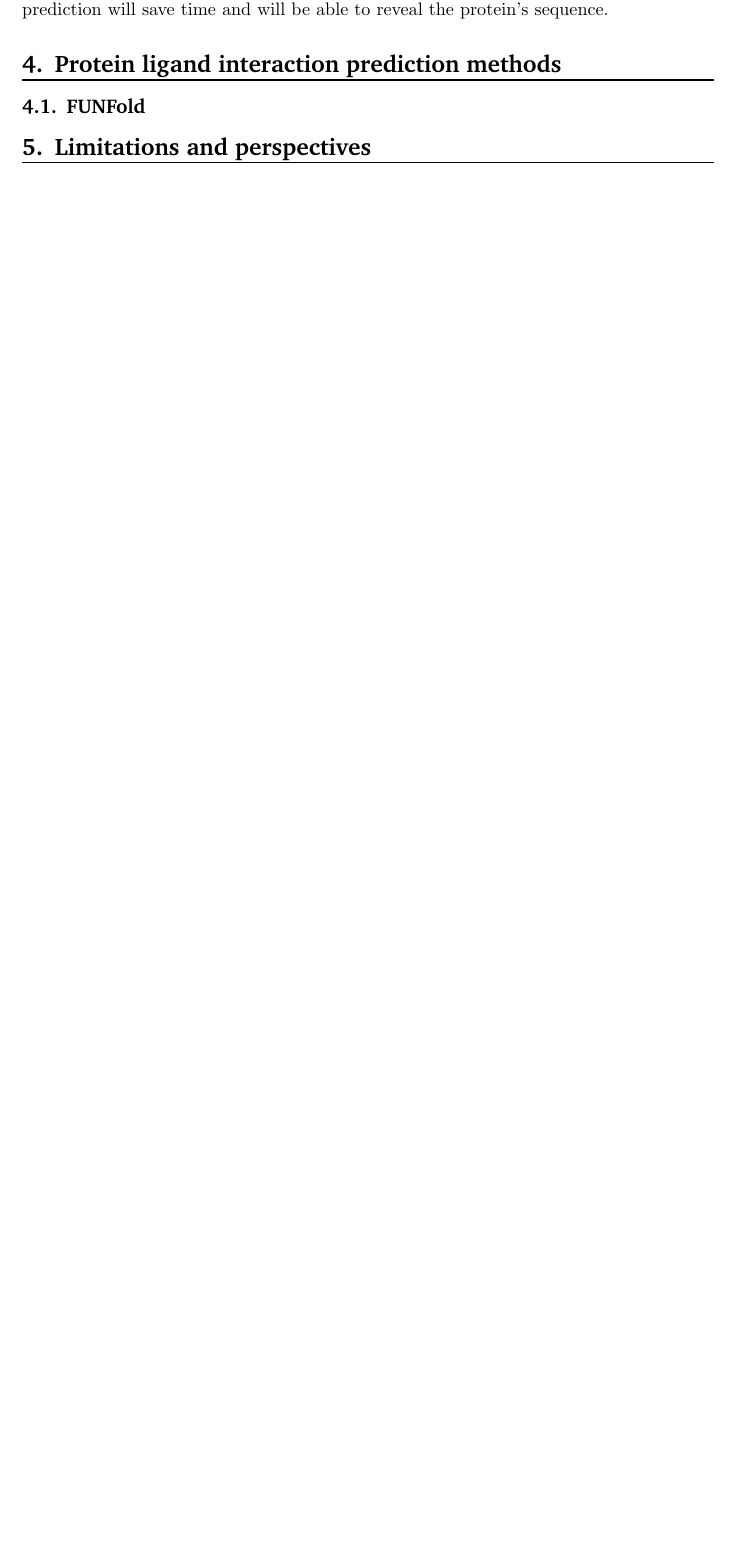
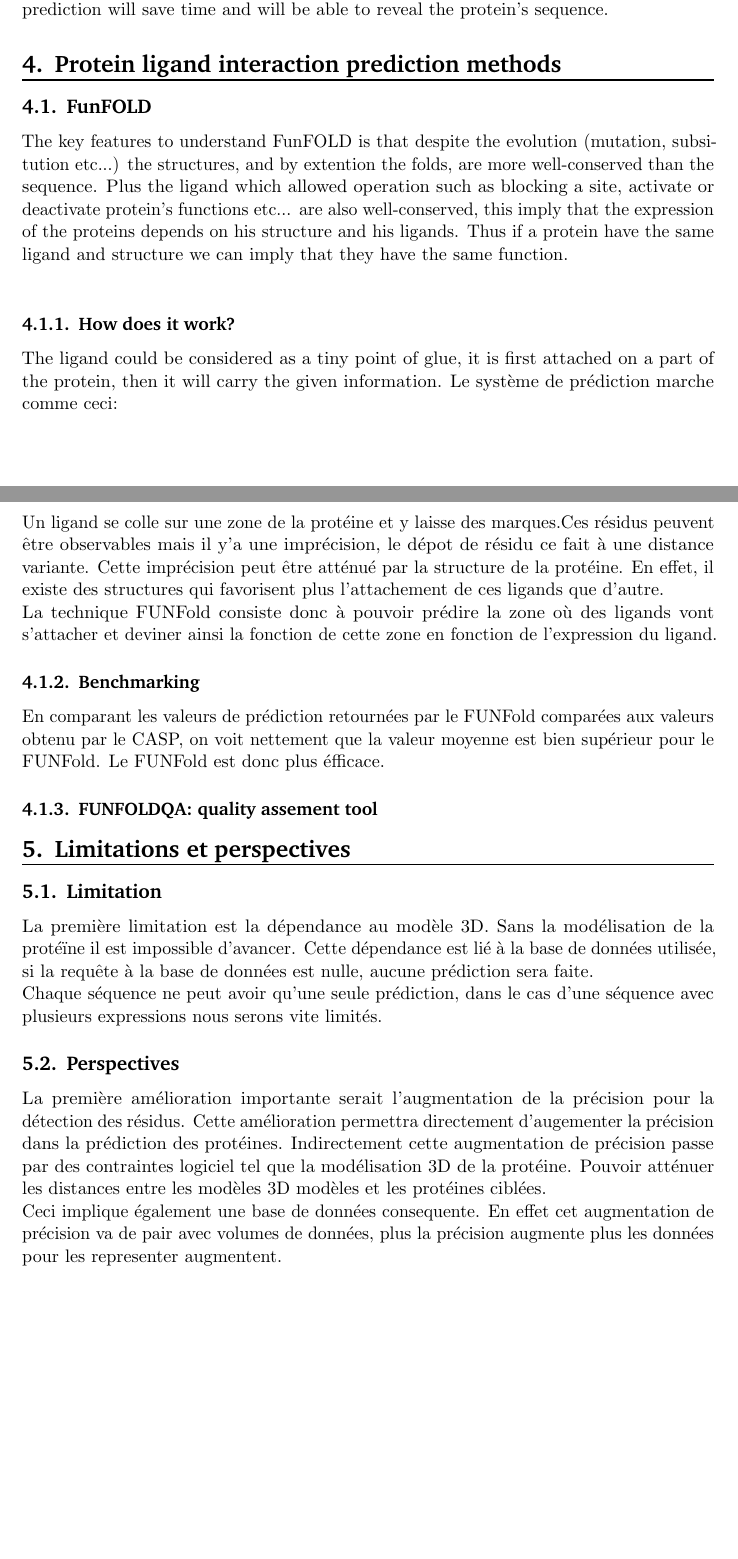
Before and after one commit to hellessar/bio-informatique-rapport, a LaTeX document (rapport bio info/rapport main.tex, which reads rapport bio info/Limitationsandperspectives.tex, rapport bio info/Proteinligandinteractionpredictionmethods.tex): part of page 3 of 3 before the commit and two parts of pages 3 and 4 of 4 after it, the two joined at a grey line, cut so that both start at the same text, the shorter picture padded with empty space. Compiled offline with pdfLaTeX.

Commit message:
new version

```diff
--- a/rapport bio info/Limitationsandperspectives.tex
+++ b/rapport bio info/Limitationsandperspectives.tex
@@ -1 +1,9 @@
-\section{Limitations and perspectives}
+\section{Limitations et perspectives}
+\subsection{Limitation}
+La première limitation est la dépendance au modèle 3D. Sans la modélisation de la protéïne il est impossible d'avancer. Cette dépendance est lié à la base de données utilisée, si la requête à la base de données est nulle, aucune prédiction sera faite.
+\newline
+Chaque séquence ne peut avoir qu'une seule prédiction, dans le cas d'une séquence avec plusieurs expressions nous serons vite limités.
+\subsection{Perspectives}
+La première amélioration importante serait l'augmentation de la précision pour la détection des résidus. Cette amélioration permettra directement d'augementer la précision dans la prédiction des protéines. Indirectement cette augmentation de précision passe par des contraintes logiciel tel que la modélisation 3D de la protéine. Pouvoir atténuer les distances entre les modèles  3D modèles et les protéines ciblées.
+\newline
+Ceci implique également une base de données consequente. En effet cet augmentation de précision va de pair avec volumes de données, plus la précision augmente plus les données pour les representer augmentent.
--- a/rapport bio info/Proteinligandinteractionpredictionmethods.tex
+++ b/rapport bio info/Proteinligandinteractionpredictionmethods.tex
@@ -1,2 +1,14 @@
 \section{Protein ligand interaction prediction methods}
-\subsection{FUNFold}
+\subsection{FunFOLD}
+The key features to understand FunFOLD is that despite the evolution (mutation, subsitution etc...) the structures, and by extention the folds, are more well-conserved than the sequence. Plus the ligand which allowed operation such as blocking a site, activate or deactivate protein's functions etc... are also well-conserved, this imply that the expression of the proteins depends on his structure and his ligands. Thus if a protein have the same ligand and structure we can imply that they have the same function.
+\newline
+\subsubsection{How does it work?}
+The ligand could be considered as a tiny point of glue, it is first attached on a part of the protein, then it will carry the given information.
+Le système de prédiction marche comme ceci:
+\newline
+Un ligand se colle sur une zone de la protéine et y laisse des marques.Ces résidus peuvent être observables mais il y'a une imprécision, le dépot de résidu ce fait à une distance variante. Cette imprécision peut être atténué par la structure de la protéine. En effet, il existe des structures qui favorisent plus l'attachement de ces ligands que d'autre.
+\newline
+La technique FUNFold consiste donc à pouvoir prédire la zone où des ligands vont s'attacher et deviner ainsi la fonction de cette zone en fonction de l'expression du ligand.
+\subsubsection{Benchmarking}
+En comparant les valeurs de prédiction retournées par le FUNFold comparées aux valeurs obtenu par le CASP, on voit nettement que la valeur moyenne est bien supérieur pour le FUNFold. Le FUNFold est donc plus éfficace.
+\subsubsection{FUNFOLDQA: quality assement tool}
--- a/rapport bio info/rapport main.tex
+++ b/rapport bio info/rapport main.tex
@@ -45,6 +45,7 @@
 %%% Advanced verbatim environment
 \usepackage{verbatim}
 \usepackage{fancyvrb}
+\usepackage[utf8]{inputenc}
 \DefineShortVerb{\|}								% delimiter to display inline verbatim text
 
 
```
Also changed, not shown: rapport bio info/rapport main.pdf, rapport bio info/rapport main.tex (3 more changed lines), 4 other files.
